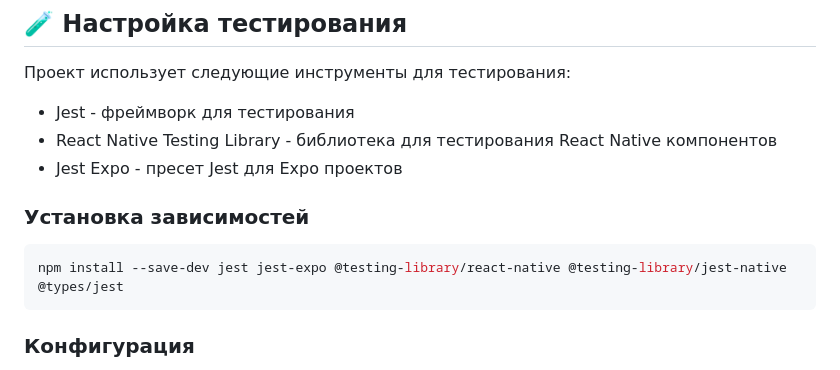
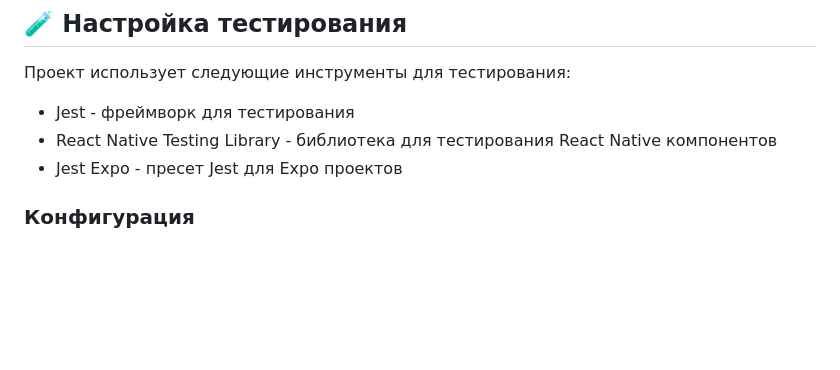
Before and after one commit to Tetrobit/my-neighborhood, a Markdown page: TESTING.md, the part around the change. Drawn GitHub-style; blank space fills up the shorter version.

Commit message:
fix(doc): remove useless article

````diff
--- a/TESTING.md
+++ b/TESTING.md
@@ -9,12 +9,6 @@
 - Jest - фреймворк для тестирования
 - React Native Testing Library - библиотека для тестирования React Native компонентов
 - Jest Expo - пресет Jest для Expo проектов
-
-### Установка зависимостей
-
-```bash
-npm install --save-dev jest jest-expo @testing-library/react-native @testing-library/jest-native @types/jest
-```
 
 ### Конфигурация
 
````
